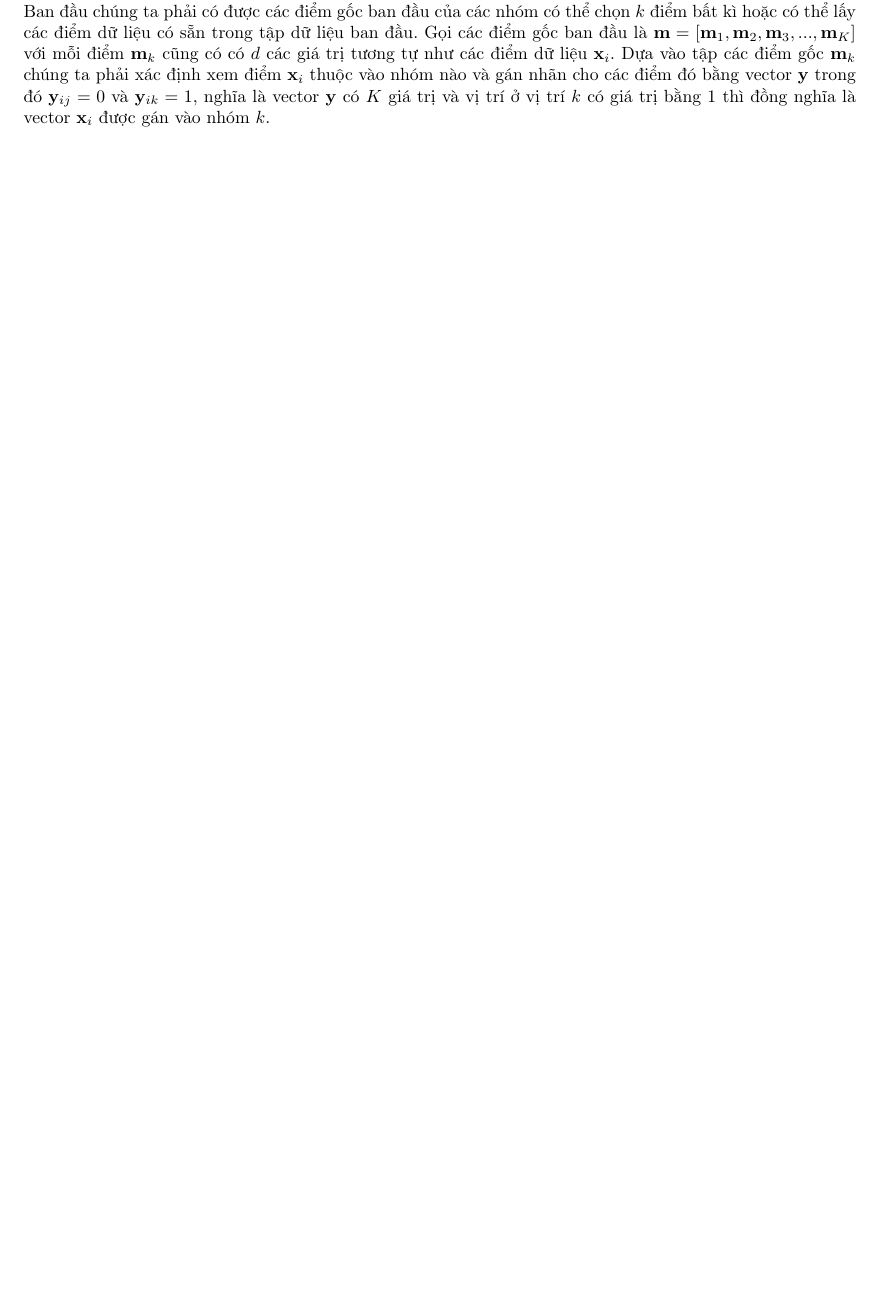
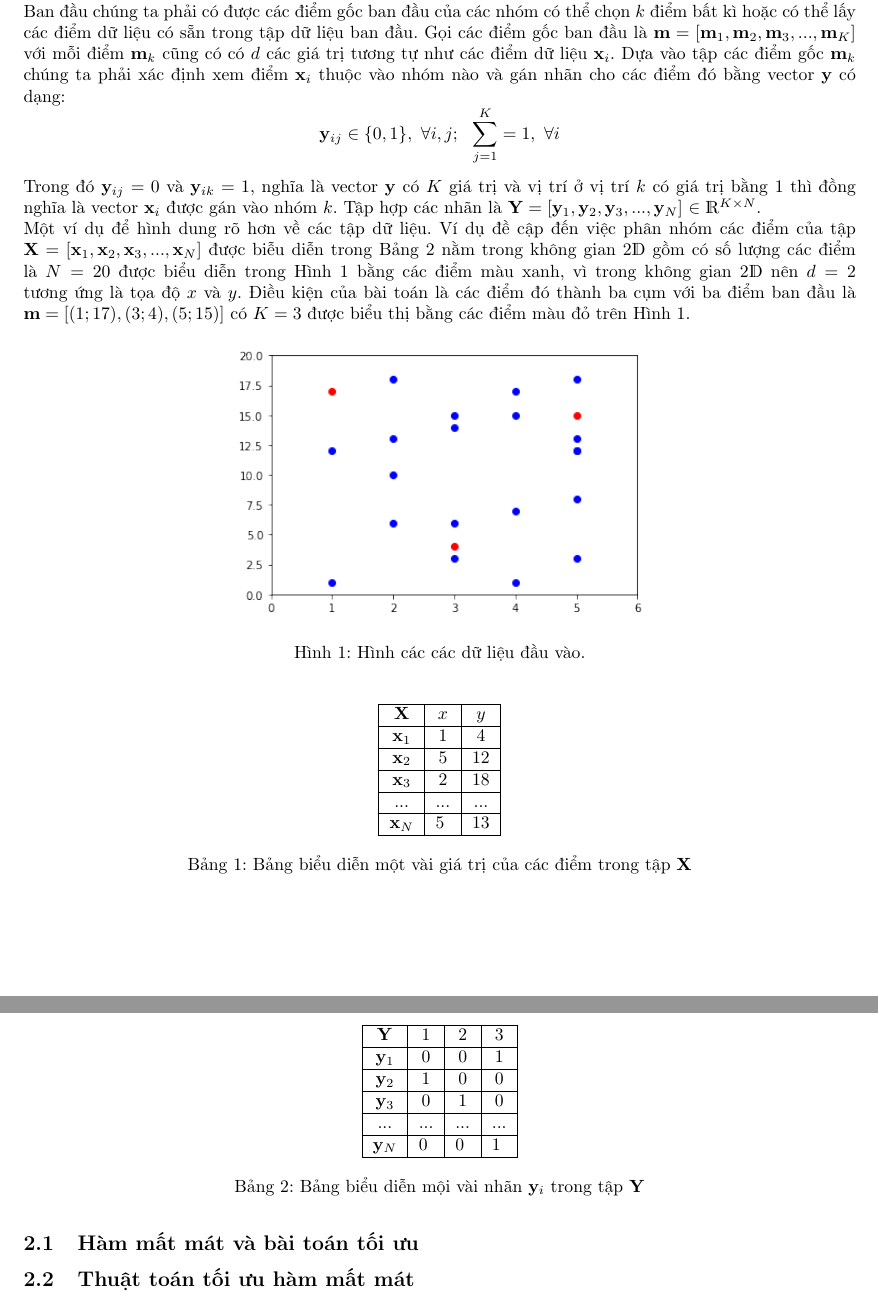
Before and after one commit to HuyNguyen1201/kmeans, a LaTeX document (Kmeans.tex): part of page 3 of 5 before the commit and two parts of pages 3 and 4 of 6 after it, the two joined at a grey line, cut so that both start at the same text, the shorter picture padded with empty space. Compiled offline with pdfLaTeX.

Commit message:
Bổ sung phần Toán học
- Thêm dữ liệu đầu vào
- Thêm biểu diễn hình ảnh

```diff
--- a/Kmeans.tex
+++ b/Kmeans.tex
@@ -44,7 +44,7 @@
 % }
 % \lstset
 % {language=Python}
-\title{KMeans}
+\title{Tìm hiểu về thuật toán K-Means}
 \author{Nguyễn Văn Huy \& Lê Duy An}
 \begin{document}
 \maketitle{}
@@ -60,8 +60,64 @@
 \label{sec:phân_tích_toán_học}
 Với dữ liệu đầu vào của thuật toán là tập hợp các điểm dữ liệu $\mathbf{X} = [\mathbf{x}_1,\mathbf{x}_2,\mathbf{x}_3,...,\mathbf{x}_N]$ $\in \mathds{R}^{d\times N}$ với $\mathbf{x}_i$ (có $d$ phần tử) là một vector mang giá trị của mỗi điểm, $N$ là số lượng các vector và số lượng $K$ các nhóm cần phân loại từ các điểm dữ liệu đó với $K < N$ (vì số lượng nhóm cần phân loại không được lớn hơn số lượng các phần tử). Điều mà chúng ta cần phải làm là làm thế nào để xác định các điểm thuộc về nhóm nào một cách gắn kết nhất, ở đây để cho dễ gọi và tính toán thì chúng ta cho rằng $K$ nhóm cần phần loại được gọi là nhóm $1,2,3,..K$. Trong phần này chúng ta chỉ đề cập đến bài toán chỉ có một điểm dữ liệu thuộc vào một nhóm duy nhất.
 \\
-Ban đầu chúng ta phải có được các điểm gốc ban đầu của các nhóm có thể chọn $k$ điểm bất kì hoặc có thể lấy các điểm dữ liệu có sẵn trong tập dữ liệu ban đầu. Gọi các điểm gốc ban đầu là $\mathbf{m} = [\mathbf{m}_1,\mathbf{m}_2,\mathbf{m}_3,...,\mathbf{m}_K]$ với mỗi điểm $\mathbf{m}_k$ cũng có có $d$ các giá trị tương tự như các điểm dữ liệu $\mathbf{x}_i$. Dựa vào tập các điểm gốc $\mathbf{m}_k$ chúng ta phải xác định xem điểm $\mathbf{x}_i$ thuộc vào nhóm nào và gán nhãn cho các điểm đó bằng vector $\mathbf{y}$ trong đó $\mathbf{y}_{ij} = 0$ và $\mathbf{y}_{ik} = 1$, nghĩa là vector $\mathbf{y}$ có $K$ giá trị và vị trí ở vị trí $k$ có giá trị bằng 1 thì đồng nghĩa là vector $\mathbf{x}_i$ được gán vào nhóm $k$.
+Ban đầu chúng ta phải có được các điểm gốc ban đầu của các nhóm có thể chọn $k$ điểm bất kì hoặc có thể lấy các điểm dữ liệu có sẵn trong tập dữ liệu ban đầu. Gọi các điểm gốc ban đầu là $\mathbf{m} = [\mathbf{m}_1,\mathbf{m}_2,\mathbf{m}_3,...,\mathbf{m}_K]$ với mỗi điểm $\mathbf{m}_k$ cũng có có $d$ các giá trị tương tự như các điểm dữ liệu $\mathbf{x}_i$. Dựa vào tập các điểm gốc $\mathbf{m}_k$ chúng ta phải xác định xem điểm $\mathbf{x}_i$ thuộc vào nhóm nào và gán nhãn cho các điểm đó bằng vector $\mathbf{y}$ có dạng:
+% \begin{center}
+$$\mathbf{y}_{ij} \in \{0,1\},\ \forall i,j;\ \  \sum_{j = 1}^{K} = 1,\  \forall i$$
+% \end{center}
+Trong đó $\mathbf{y}_{ij} = 0$ và $\mathbf{y}_{ik} = 1$, nghĩa là vector $\mathbf{y}$ có $K$ giá trị và vị trí ở vị trí $k$ có giá trị bằng 1 thì đồng nghĩa là vector $\mathbf{x}_i$ được gán vào nhóm $k$. Tập hợp các nhãn là $\mathbf{Y} = [\mathbf{y}_1,\mathbf{y}_2,\mathbf{y}_3,...,\mathbf{y}_N]$ $\in \mathds{R}^{K\times N}$.
+% \\
+% $$
+\\
+Một ví dụ để hình dung rõ hơn về các tập dữ liệu. Ví dụ đề cập đến việc phân nhóm các điểm của tập $\mathbf{X} = [\mathbf{x}_1,\mathbf{x}_2,\mathbf{x}_3,...,\mathbf{x}_N]$ được biễu diễn trong Bảng \ref{tab:tbexample} nằm trong  không gian $2\mathds{D}$ gồm có số lượng các điểm là $N = 20$ được biểu diễn trong Hình \ref{fig:example1} bằng các điểm màu xanh, vì trong không gian $2\mathds{D}$ nên $d = 2$ tương ứng là tọa độ $x$ và $y$. Điều kiện của bài toán là các điểm đó thành ba cụm với ba điểm ban đầu là $\mathbf{m} = [(1;17),(3;4),(5;15)]$ có $K = 3$ được biểu thị bằng các điểm màu đỏ trên Hình \ref{fig:example1}.
 
+\begin{figure}[h]
+    \centering
+    \includegraphics[width=0.5\linewidth]{img/img_example}
+    \caption{Hình các các dữ liệu đầu vào.}
+    \label{fig:example1}
+\end{figure}
+
+\begin{table}[h]
+\centering
+\begin{tabular}{|c|c|c|}
+\hline
+$\mathbf{X}$                       & $x$                      & $y$                       \\ \hline
+$\mathbf{x}_1$                       & 1                      & 4                       \\ \hline
+$\mathbf{x}_2$                       & 5                      & 12                      \\ \hline
+$\mathbf{x}_3$                       & 2                      & 18                      \\ \hline
+...                       & ...                      & ...                      \\ \hline
+\multicolumn{1}{|l|}{$\mathbf{x}_N$}   & \multicolumn{1}{l|}{5} & \multicolumn{1}{l|}{13} \\ \hline
+% ...                     &                        &                         \\ \hline
+\end{tabular}
+\caption{Bảng biểu diễn một vài giá trị của các điểm trong tập $\mathbf{X}$}
+\label{tab:tbexample}
+\end{table}
+
+\begin{table}[h]
+\centering
+\begin{tabular}{|c|c|c|c|}
+\hline
+$\mathbf{Y}$                           & 1                      & 2                       & 3                       \\ \hline
+$\mathbf{y}_1$                         & 0                      & 0                       & 1                       \\ \hline
+$\mathbf{y}_2$                         & 1                      & 0                       & 0                       \\ \hline
+$\mathbf{y}_3$                         & 0                      & 1                       & 0                       \\ \hline
+...                                    & ...                    & ...                     & ...                     \\ \hline
+\multicolumn{1}{|l|}{$\mathbf{y}_N$}   & \multicolumn{1}{l|}{0} & \multicolumn{1}{l|}{0}  & \multicolumn{1}{l|}{1}  \\ \hline
+% ...                     &                        &                         \\ \hline
+\end{tabular}
+\caption{Bảng biểu diễn mội vài nhãn $\mathbf{y}_i$ trong tập $\mathbf{Y}$}
+\label{tab:tbexample}
+\end{table}
+
+\newpage
+\subsection{Hàm mất mát và bài toán tối ưu} % (fold)
+\label{sub:hàm_mất_mát_và_bài_toán_tối_ưu}
+
+% subsection hàm_mất_mát_và_bài_toán_tối_ưu (end)
+\subsection{Thuật toán tối ưu hàm mất mát} % (fold)
+\label{sub:thuật_toán_tối_ưu_hàm_mất_mát}
+
+% subsection thuật_toán_tối_ưu_hàm_mất_mát (end)
 % section phân_tích_toán_học (end)
 \newpage
 \section{Ưu và nhược điểm.} % (fold)
```
Also changed, not shown: img/img_example.png (added).
